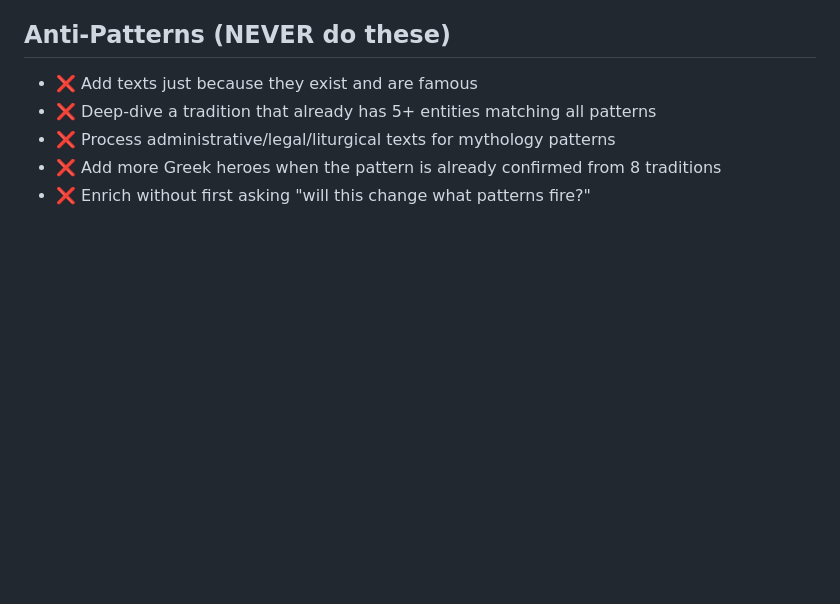
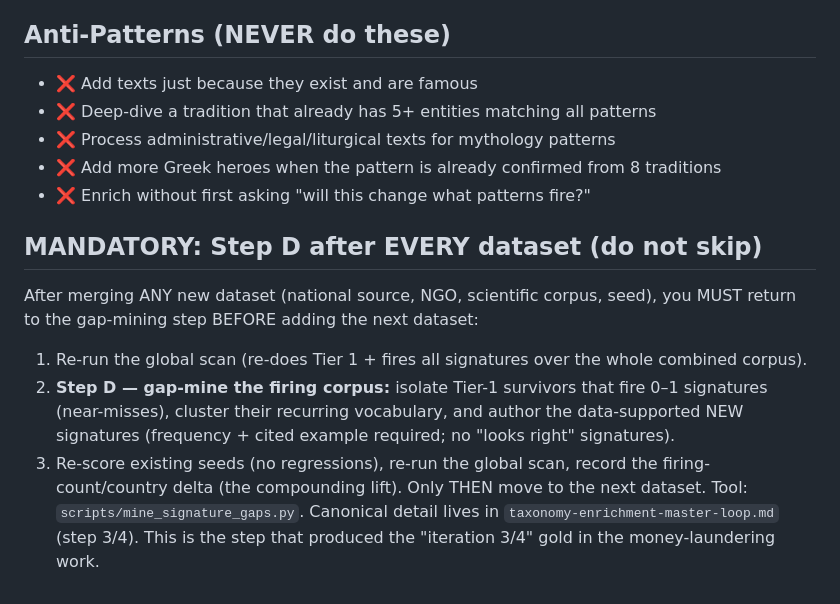
Before and after one commit to godvina/ResearchAnalyst, a Markdown page: .kiro/steering/enrichment-loop-process.md, the part around the change. GitHub-like rendering; blank space fills up the shorter version.

```diff
--- a/.kiro/steering/enrichment-loop-process.md
+++ b/.kiro/steering/enrichment-loop-process.md
@@ -60,3 +60,17 @@ State clearly:
 - ❌ Process administrative/legal/liturgical texts for mythology patterns
 - ❌ Add more Greek heroes when the pattern is already confirmed from 8 traditions
 - ❌ Enrich without first asking "will this change what patterns fire?"
+
+
+## MANDATORY: Step D after EVERY dataset (do not skip)
+After merging ANY new dataset (national source, NGO, scientific corpus, seed), you MUST return to
+the gap-mining step BEFORE adding the next dataset:
+1. Re-run the global scan (re-does Tier 1 + fires all signatures over the whole combined corpus).
+2. **Step D — gap-mine the firing corpus:** isolate Tier-1 survivors that fire 0–1 signatures
+   (near-misses), cluster their recurring vocabulary, and author the data-supported NEW signatures
+   (frequency + cited example required; no "looks right" signatures).
+3. Re-score existing seeds (no regressions), re-run the global scan, record the firing-count/country
+   delta (the compounding lift).
+Only THEN move to the next dataset. Tool: `scripts/mine_signature_gaps.py`.
+Canonical detail lives in `taxonomy-enrichment-master-loop.md` (step 3/4). This is the step that
+produced the "iteration 3/4" gold in the money-laundering work.
```
